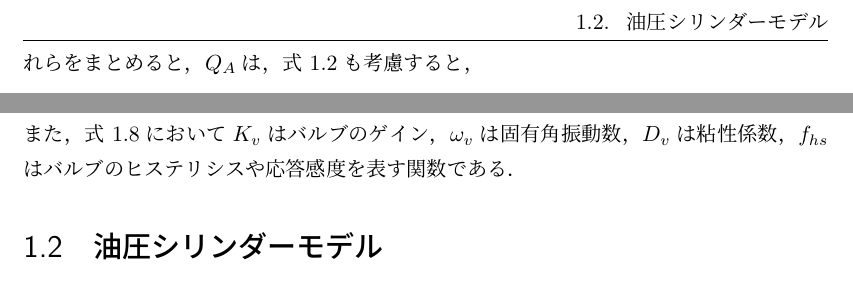
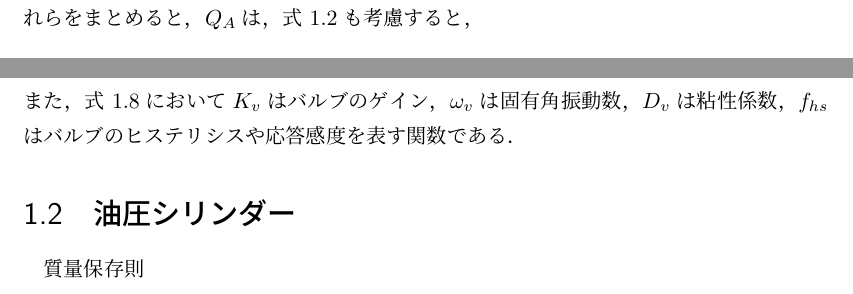
Before and after one commit to spargeleom/MASTER-THESIS, a LaTeX thesis (main.tex, which reads contents/基礎方程式/基礎方程式.tex): two parts of page 9 of 9 before the commit and two parts of page 9 of 10 after it, joined at a grey line, cut at the place of the change. Compiled offline with upLaTeX and dvipdfmx.

Commit message:
油圧シリンダーモデルは質量保存則からかく

```diff
--- a/contents/基礎方程式/基礎方程式.tex
+++ b/contents/基礎方程式/基礎方程式.tex
@@ -91,8 +91,8 @@ $\mathrm{sg}(\cdot)$は，
     x_v^* = \frac{x_v}{x_{v,max}}~,~\dot{x}_v^* &= \frac{\dot{x}_v}{x_{v,max}}~,~\ddot{x}_v^* = \frac{\ddot{x}_v}{x_{v,max}}
 \end{align}
 また，\eqnname\ref{eq:valve_freq}において$K_v$はバルブのゲイン，$\omega_v$は固有角振動数，$D_v$は粘性係数，$f_{hs}$はバルブのヒステリシスや応答感度を表す関数である．
-\section{油圧シリンダーモデル}
-
+\section{油圧シリンダー}
+質量保存則
 \section{モデルの線形化とラプラス変換}
 
 \section{運動方程式と摩擦のモデル}
```
Also changed, not shown: main.pdf, 1 other file.
